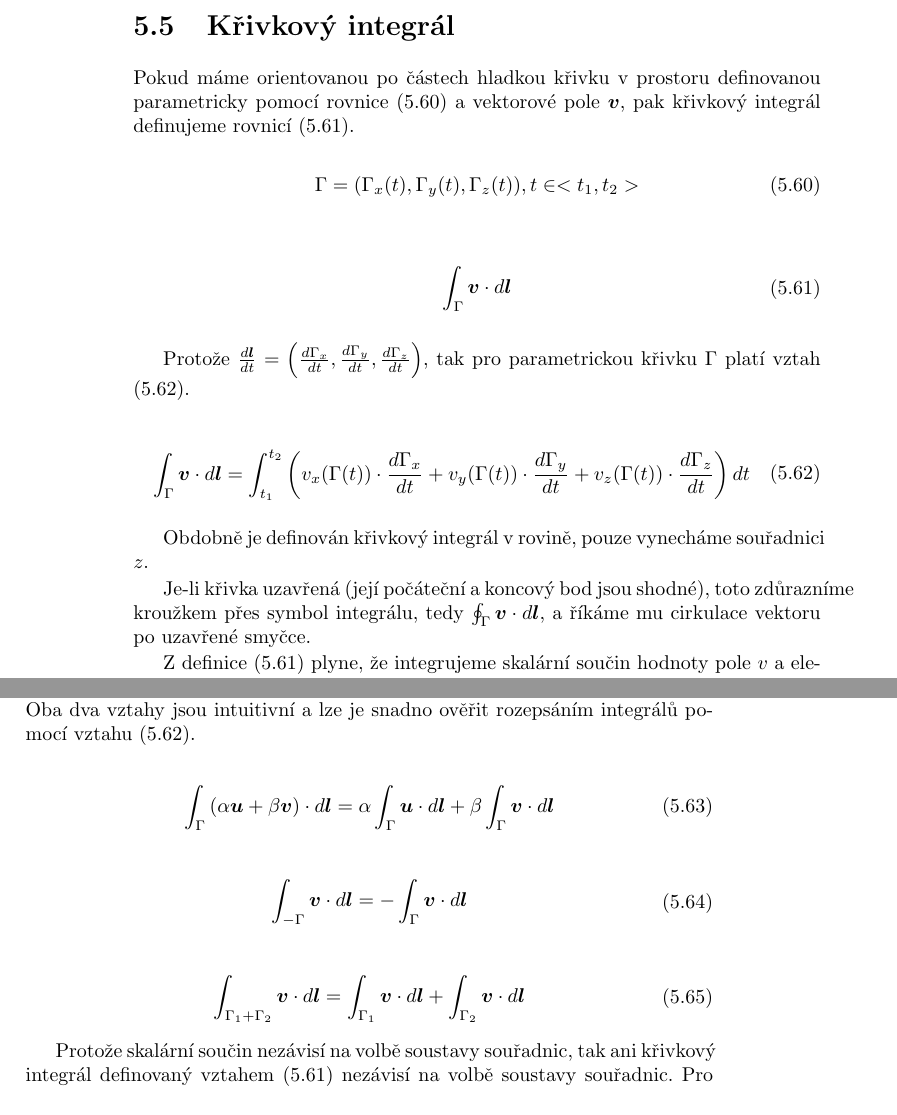
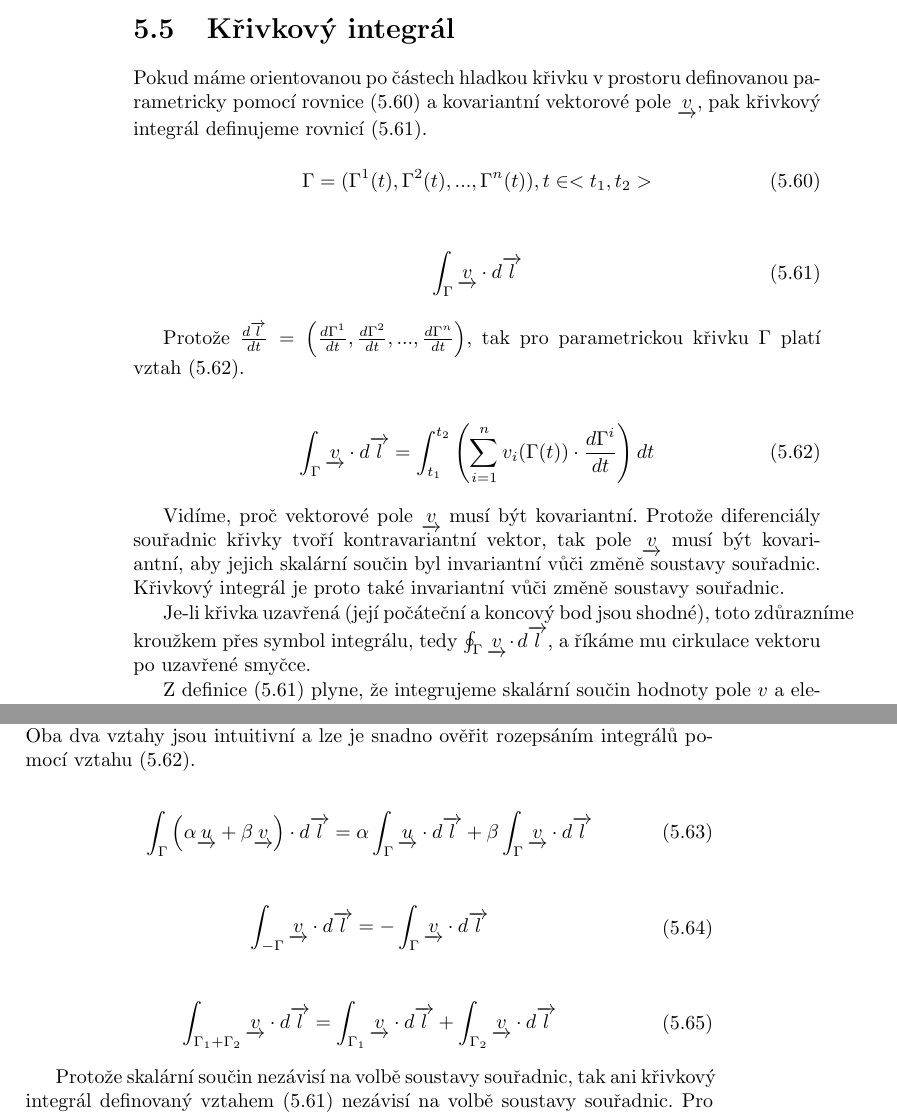
Before and after one commit to LezakPetr/poisson, a LaTeX thesis (poisson.tex): two parts of pages 26 and 27 of 65, joined at a grey line, cut so that both start at the same text. Compiled offline with pdfLaTeX.

Commit message:
Krivkovy integral v krivocarych souradnicich

```diff
--- a/poisson.tex
+++ b/poisson.tex
@@ -864,34 +864,34 @@ Vektorovou funkcí (polem) \(\vect{u}(x, y)\) respektive \(\vect{u}(x, y, z)\) r
 
 \section{Křivkový integrál}
 
-Pokud máme orientovanou po částech hladkou křivku v~prostoru definovanou parametricky pomocí rovnice \eqref{eq:krivkovy_integral_krivka} a vektorové pole \(\vect{v}\), pak křivkový integrál definujeme rovnicí \eqref{eq:krivkovy_integral_definice}.
+Pokud máme orientovanou po částech hladkou křivku v~prostoru definovanou parametricky pomocí rovnice \eqref{eq:krivkovy_integral_krivka} a~kovariantní vektorové pole \(\kovarvect{v}\), pak křivkový integrál definujeme rovnicí \eqref{eq:krivkovy_integral_definice}.
 
 \begin{equation}
 \label{eq:krivkovy_integral_krivka}
-\Gamma = (\Gamma_x(t), \Gamma_y(t), \Gamma_z(t)), t \in <t_1, t_2>
+\Gamma = (\Gamma^1(t), \Gamma^2(t), ..., \Gamma^n(t)), t \in <t_1, t_2>
 \end{equation}
 
 \begin{equation}
 \label{eq:krivkovy_integral_definice}
 \begin{split}
-\int_\Gamma \vect{v} \cdot d\vect{l}
-\end{split}
-\end{equation}
-
-Protože \(\frac{d\vect{l}}{dt} = \left(\frac{d \Gamma_x}{dt}, \frac{d \Gamma_y}{dt}, \frac{d \Gamma_z}{dt} \right)\), tak pro parametrickou křivku
+\int_\Gamma \kovarvect{v} \cdot d\kontravect{l}
+\end{split}
+\end{equation}
+
+Protože \(\frac{d\kontravect{l}}{dt} = \left(\frac{d \Gamma^1}{dt}, \frac{d \Gamma^2}{dt}, ..., \frac{d \Gamma^n}{dt} \right)\), tak pro parametrickou křivku
 \(\Gamma\) platí vztah \eqref{eq:krivkovy_integral_vypocet}.
 
 \begin{equation}
 \label{eq:krivkovy_integral_vypocet}
 \begin{split}
-\int_\Gamma \vect{v} \cdot d\vect{l} =
-\int_{t_1}^{t_2} \left(v_x(\Gamma(t)) \cdot \frac{d \Gamma_x}{dt} + v_y(\Gamma(t)) \cdot \frac{d \Gamma_y}{dt} + v_z(\Gamma(t)) \cdot \frac{d \Gamma_z}{dt} \right) dt
-\end{split}
-\end{equation}
-
-Obdobně je definován křivkový integrál v rovině, pouze vynecháme souřadnici \(z\).
-
-Je-li křivka uzavřená (její počáteční a koncový bod jsou shodné), toto zdůrazníme kroužkem přes symbol integrálu, tedy \(\oint_\Gamma \vect{v} \cdot d\vect{l}\), a říkáme mu cirkulace vektoru po uzavřené smyčce.
+\int_\Gamma \kovarvect{v} \cdot d\kontravect{l} =
+\int_{t_1}^{t_2} \left(\sum_{i=1}^n v_i(\Gamma(t)) \cdot \frac{d \Gamma^i}{dt} \right) dt
+\end{split}
+\end{equation}
+
+Vidíme, proč vektorové pole \(\kovarvect{v}\) musí být kovariantní. Protože diferenciály souřadnic křivky tvoří kontravariantní vektor, tak pole \(\kovarvect{v}\) musí být kovariantní, aby jejich skalární součin byl invariantní vůči změně soustavy souřadnic. Křivkový integrál je proto také invariantní vůči změně soustavy souřadnic.
+
+Je-li křivka uzavřená (její počáteční a koncový bod jsou shodné), toto zdůrazníme kroužkem přes symbol integrálu, tedy \(\oint_\Gamma \kovarvect{v} \cdot d\kontravect{l}\), a říkáme mu cirkulace vektoru po uzavřené smyčce.
 
 Z definice \eqref{eq:krivkovy_integral_definice} plyne, že integrujeme skalární součin hodnoty pole \(v\) a elementu dráhy \(dl\),
 tedy součin průmětu pole do dráhy a elementu dráhy. Křivkový integrál proto lze použít pro výpočet práce, energie a podobně.
@@ -928,21 +928,21 @@ Nyní vyšetřeme vlastnosti křivkového integrálu. Rovnice \eqref{eq:krivkovy
 \begin{equation}
 \label{eq:krivkovy_integral_linearita}
 \begin{split}
-\int_{\Gamma} \left(\alpha \vect{u} + \beta \vect{v}\right) \cdot d\vect{l} = \alpha \int_{\Gamma} \vect{u} \cdot d\vect{l} + \beta \int_{\Gamma} \vect{v} \cdot d\vect{l}
+\int_{\Gamma} \left(\alpha \kovarvect{u} + \beta \kovarvect{v}\right) \cdot d\kontravect{l} = \alpha \int_{\Gamma} \kovarvect{u} \cdot d\kontravect{l} + \beta \int_{\Gamma} \kovarvect{v} \cdot d\kontravect{l}
 \end{split}
 \end{equation}
 
 \begin{equation}
 \label{eq:krivkovy_integral_opacny}
 \begin{split}
-\int_{-\Gamma} \vect{v} \cdot d\vect{l} = -\int_{\Gamma} \vect{v} \cdot d\vect{l}
+\int_{-\Gamma} \kovarvect{v} \cdot d\kontravect{l} = -\int_{\Gamma} \kovarvect{v} \cdot d\kontravect{l}
 \end{split}
 \end{equation}
 
 \begin{equation}
 \label{eq:krivkovy_integral_soucet}
 \begin{split}
-\int_{\Gamma_1 + \Gamma_2} \vect{v} \cdot d\vect{l} = \int_{\Gamma_1} \vect{v} \cdot d\vect{l} + \int_{\Gamma_2} \vect{v} \cdot d\vect{l}
+\int_{\Gamma_1 + \Gamma_2} \kovarvect{v} \cdot d\kontravect{l} = \int_{\Gamma_1} \kovarvect{v} \cdot d\kontravect{l} + \int_{\Gamma_2} \kovarvect{v} \cdot d\kontravect{l}
 \end{split}
 \end{equation}
 
```
Also changed, not shown: poisson.tex (2 more changed lines).
